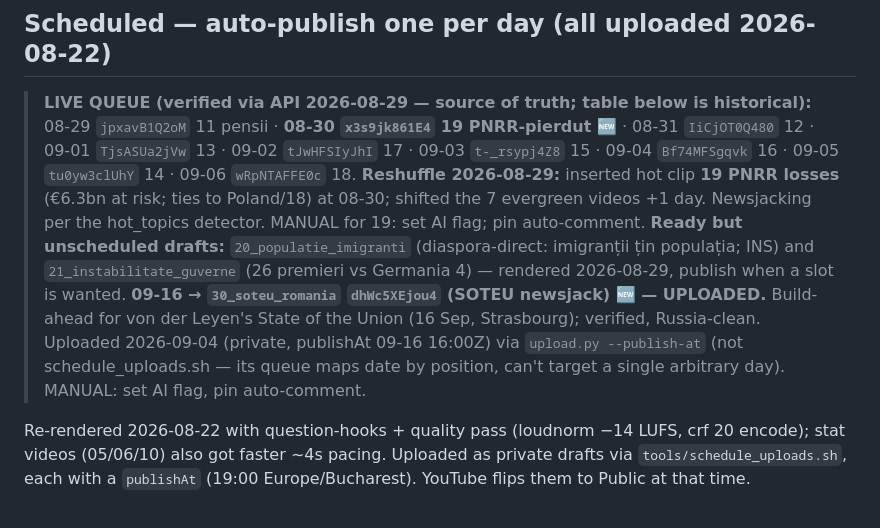
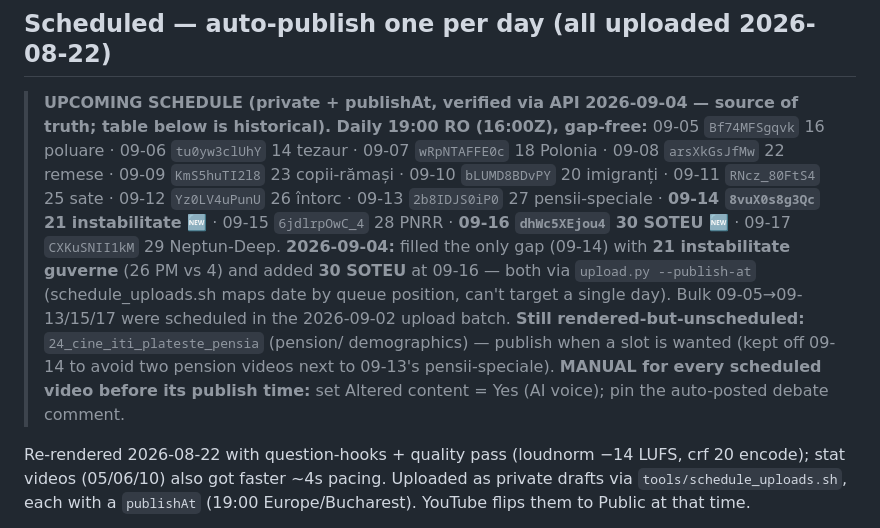
Before and after one commit to valireever-spec/projects, a Markdown page: the-ignored-signal/PUBLISHED.md, the part around the change. Rendered like a GitHub page.

Commit message:
docs(ignored-signal): fill 09-14 with video 21; refresh verified schedule
The only real gap was 09-14 — 09-05→09-17 were already scheduled daily in the
2026-09-02 batch (the LIVE QUEUE block was stale, dated 08-29). Filled 09-14 with
21 instabilitate guverne (8vuX0s8g3Qc, 26 PMs vs 4). Rewrote the queue block to
the API-verified schedule; 24 cine_iti_plateste_pensia remains the last
rendered-but-unscheduled draft.

Co-Authored-By: Claude Opus 4.8 <noreply@anthropic.com>

```diff
--- a/the-ignored-signal/PUBLISHED.md
+++ b/the-ignored-signal/PUBLISHED.md
@@ -27,23 +27,24 @@ duration ~28s**. Retention target for stat-heavy Shorts: **>60%**.
 
 ## Scheduled — auto-publish one per day (all uploaded 2026-08-22)
 
-> **LIVE QUEUE (verified via API 2026-08-29 — source of truth; table below is historical):**
-> 08-29 `jpxavB1Q2oM` 11 pensii · **08-30 `x3s9jk861E4` 19 PNRR-pierdut 🆕** ·
-> 08-31 `IiCjOT0Q480` 12 · 09-01 `TjsASUa2jVw` 13 · 09-02 `tJwHFSIyJhI` 17 ·
-> 09-03 `t-_rsypj4Z8` 15 · 09-04 `Bf74MFSgqvk` 16 · 09-05 `tu0yw3clUhY` 14 ·
-> 09-06 `wRpNTAFFE0c` 18.
-> **Reshuffle 2026-08-29:** inserted hot clip **19 PNRR losses** (€6.3bn at risk;
-> ties to Poland/18) at 08-30; shifted the 7 evergreen videos +1 day. Newsjacking
-> per the hot_topics detector. MANUAL for 19: set AI flag; pin auto-comment.
-> **Ready but unscheduled drafts:** `20_populatie_imigranti` (diaspora-direct:
-> imigranții țin populația; INS) and `21_instabilitate_guverne` (26 premieri vs
-> Germania 4) — rendered 2026-08-29, publish when a slot is wanted.
-> **09-16 → `30_soteu_romania` `dhWc5XEjou4` (SOTEU newsjack) 🆕 — UPLOADED.**
-> Build-ahead for von der Leyen's State of the Union (16 Sep, Strasbourg);
-> verified, Russia-clean. Uploaded 2026-09-04 (private, publishAt 09-16 16:00Z)
-> via `upload.py --publish-at` (not schedule_uploads.sh — its queue maps date by
-> position, can't target a single arbitrary day). MANUAL: set AI flag, pin
-> auto-comment.
+> **UPCOMING SCHEDULE (private + publishAt, verified via API 2026-09-04 — source
+> of truth; table below is historical). Daily 19:00 RO (16:00Z), gap-free:**
+> 09-05 `Bf74MFSgqvk` 16 poluare · 09-06 `tu0yw3clUhY` 14 tezaur ·
+> 09-07 `wRpNTAFFE0c` 18 Polonia · 09-08 `arsXkGsJfMw` 22 remese ·
+> 09-09 `KmS5huTI2l8` 23 copii-rămași · 09-10 `bLUMD8BDvPY` 20 imigranți ·
+> 09-11 `RNcz_80FtS4` 25 sate · 09-12 `Yz0LV4uPunU` 26 întorc ·
+> 09-13 `2b8IDJS0iP0` 27 pensii-speciale · **09-14 `8vuX0s8g3Qc` 21 instabilitate 🆕** ·
+> 09-15 `6jdlrpOwC_4` 28 PNRR · **09-16 `dhWc5XEjou4` 30 SOTEU 🆕** ·
+> 09-17 `CXKuSNII1kM` 29 Neptun-Deep.
+> **2026-09-04:** filled the only gap (09-14) with **21 instabilitate guverne**
+> (26 PM vs 4) and added **30 SOTEU** at 09-16 — both via `upload.py --publish-at`
+> (schedule_uploads.sh maps date by queue position, can't target a single day).
+> Bulk 09-05→09-13/15/17 were scheduled in the 2026-09-02 upload batch.
+> **Still rendered-but-unscheduled:** `24_cine_iti_plateste_pensia` (pension/
+> demographics) — publish when a slot is wanted (kept off 09-14 to avoid two
+> pension videos next to 09-13's pensii-speciale).
+> **MANUAL for every scheduled video before its publish time:** set
+> Altered content = Yes (AI voice); pin the auto-posted debate comment.
 
 Re-rendered 2026-08-22 with question-hooks + quality pass (loudnorm −14 LUFS,
 crf 20 encode); stat videos (05/06/10) also got faster ~4s pacing. Uploaded as
```
